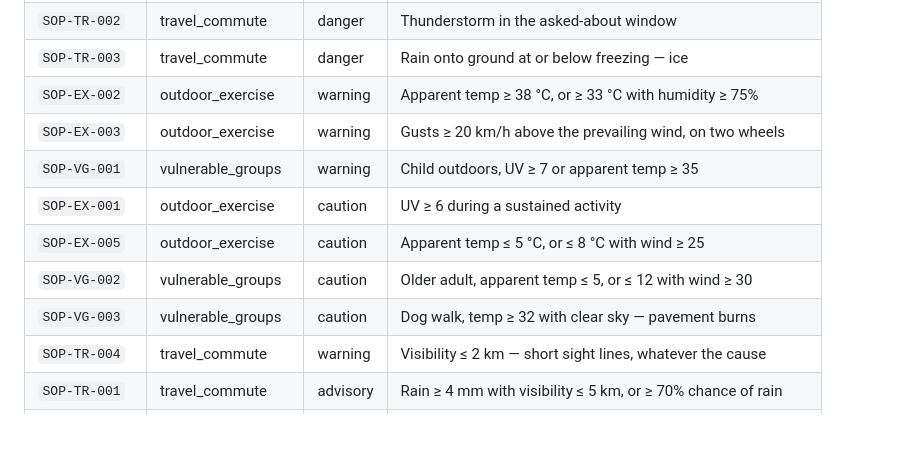
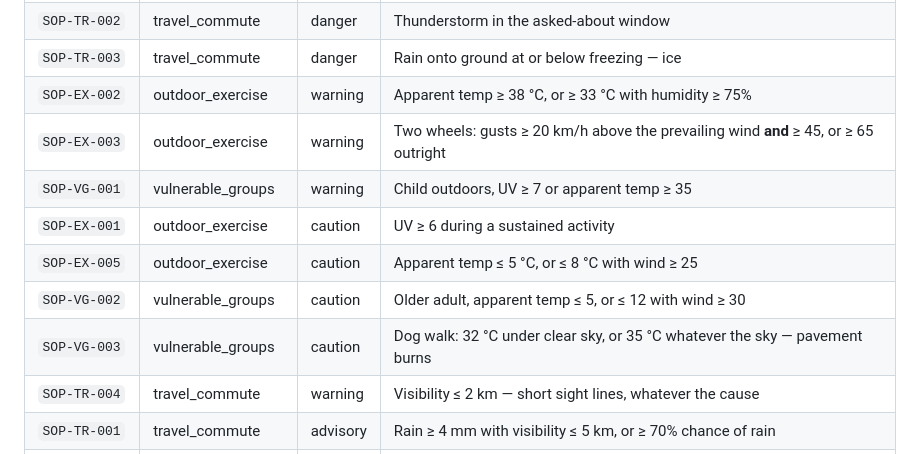
Before and after one commit to RickyVishwakarma/mediBuddy-assesment, a Markdown page: README.md, the part around the change. Drawn GitHub-style; blank space fills up the shorter version.

Commit message:
describe two policies by all their branches, not just the first
Checking the README table against the YAML column by column - rather than only
checking that the ids match, which is all docs_match_code does - found two rows
describing one branch of an `any:` and silently dropping the other.

SOP-EX-003 fires on a gust differential of 20 km/h AND gusts of at least 45, or
on gusts of 65 whatever the prevailing wind is doing. The table mentioned only
the differential, so a reader would have concluded a steady 70 km/h wind does
not reach us. It does.

SOP-VG-003 fires at 32 C under clear sky OR at 35 C regardless of cloud. The
table implied clear sky is always required, which would have read as a gap on a
36 C overcast day - the exact reading that was corrected in the policy text
itself earlier for the same reason.

Neither row was wrong about anything it said. Both were wrong about what they
left out, which in a policy table is the same thing.

```diff
--- a/README.md
+++ b/README.md
@@ -108,12 +108,12 @@ adding a rule the same thing as adding a file.
 | `SOP-TR-002` | travel_commute | danger | Thunderstorm in the asked-about window |
 | `SOP-TR-003` | travel_commute | danger | Rain onto ground at or below freezing — ice |
 | `SOP-EX-002` | outdoor_exercise | warning | Apparent temp ≥ 38 °C, or ≥ 33 °C with humidity ≥ 75% |
-| `SOP-EX-003` | outdoor_exercise | warning | Gusts ≥ 20 km/h above the prevailing wind, on two wheels |
+| `SOP-EX-003` | outdoor_exercise | warning | Two wheels: gusts ≥ 20 km/h above the prevailing wind **and** ≥ 45, or ≥ 65 outright |
 | `SOP-VG-001` | vulnerable_groups | warning | Child outdoors, UV ≥ 7 or apparent temp ≥ 35 |
 | `SOP-EX-001` | outdoor_exercise | caution | UV ≥ 6 during a sustained activity |
 | `SOP-EX-005` | outdoor_exercise | caution | Apparent temp ≤ 5 °C, or ≤ 8 °C with wind ≥ 25 |
 | `SOP-VG-002` | vulnerable_groups | caution | Older adult, apparent temp ≤ 5, or ≤ 12 with wind ≥ 30 |
-| `SOP-VG-003` | vulnerable_groups | caution | Dog walk, temp ≥ 32 with clear sky — pavement burns |
+| `SOP-VG-003` | vulnerable_groups | caution | Dog walk: 32 °C under clear sky, or 35 °C whatever the sky — pavement burns |
 | `SOP-TR-004` | travel_commute | warning | Visibility ≤ 2 km — short sight lines, whatever the cause |
 | `SOP-TR-001` | travel_commute | advisory | Rain ≥ 4 mm with visibility ≤ 5 km, or ≥ 70% chance of rain |
 | `SOP-LP-001` | leisure_planning | advisory | **Fuzzy** — a relaxed outing is a poor bet |
```
